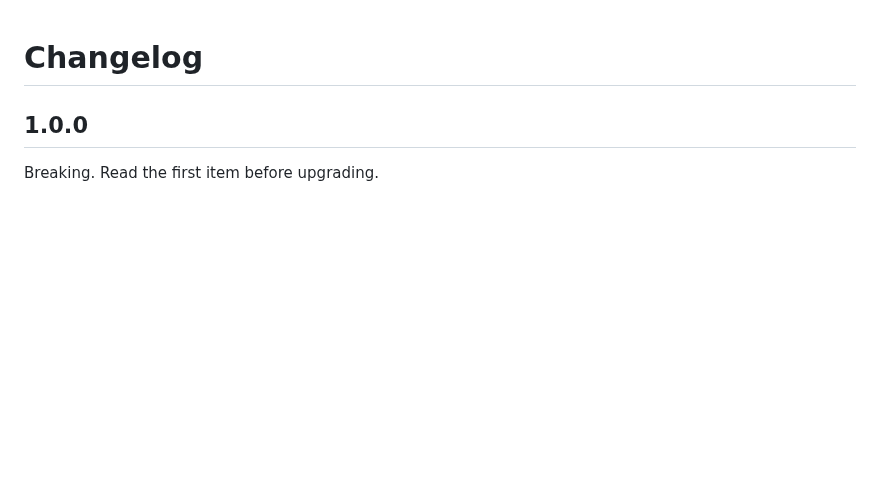
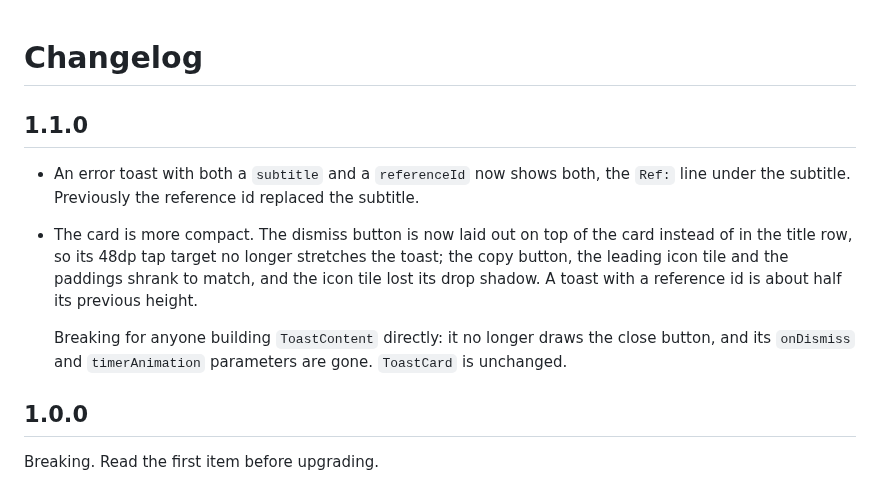
Before and after one commit to CtrlAltDevelop/toast_overlay, a Markdown page: CHANGELOG.md, the part around the change. Rendered like a GitHub page; blank space fills up the shorter version.

```diff
--- a/CHANGELOG.md
+++ b/CHANGELOG.md
@@ -1,4 +1,20 @@
 # Changelog
+
+## 1.1.0
+
+- An error toast with both a `subtitle` and a `referenceId` now shows both,
+  the `Ref:` line under the subtitle. Previously the reference id replaced the
+  subtitle.
+
+- The card is more compact. The dismiss button is now laid out on top of the
+  card instead of in the title row, so its 48dp tap target no longer stretches
+  the toast; the copy button, the leading icon tile and the paddings shrank to
+  match, and the icon tile lost its drop shadow. A toast with a reference id is
+  about half its previous height.
+
+  Breaking for anyone building `ToastContent` directly: it no longer draws the
+  close button, and its `onDismiss` and `timerAnimation` parameters are gone.
+  `ToastCard` is unchanged.
 
 ## 1.0.0
 
```
Also changed, not shown: README.md (+9 -4 lines), screenshots/reference_id.png, screenshots/subtitle_and_reference.png (added), 8 other files.
